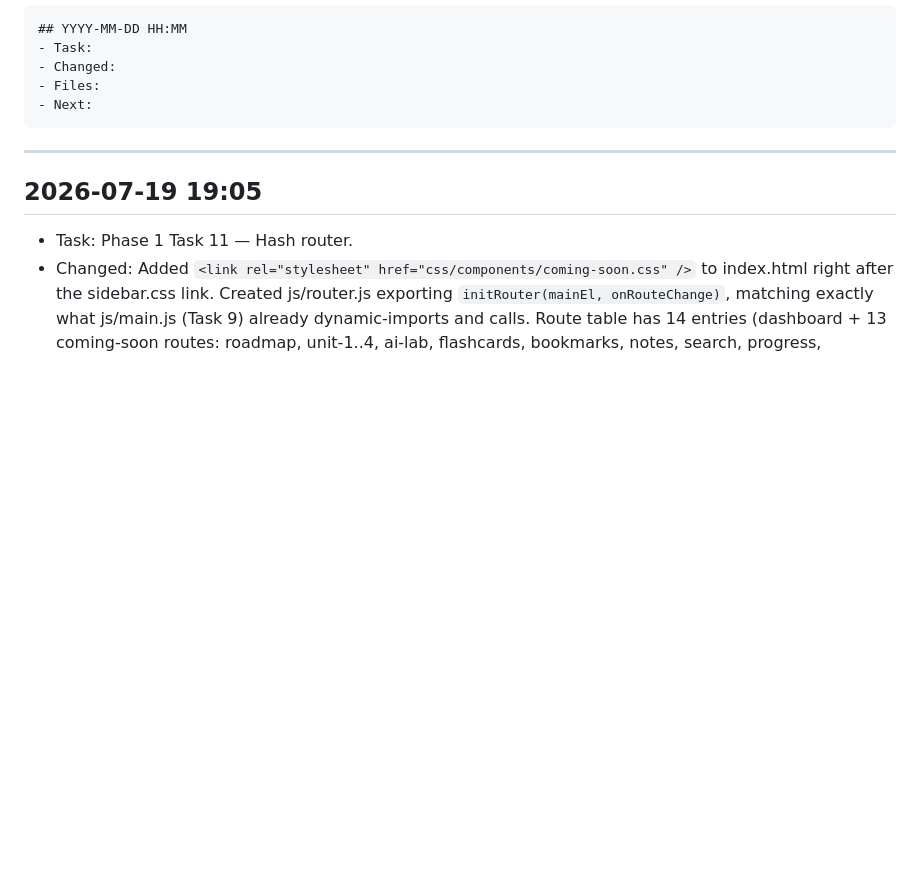
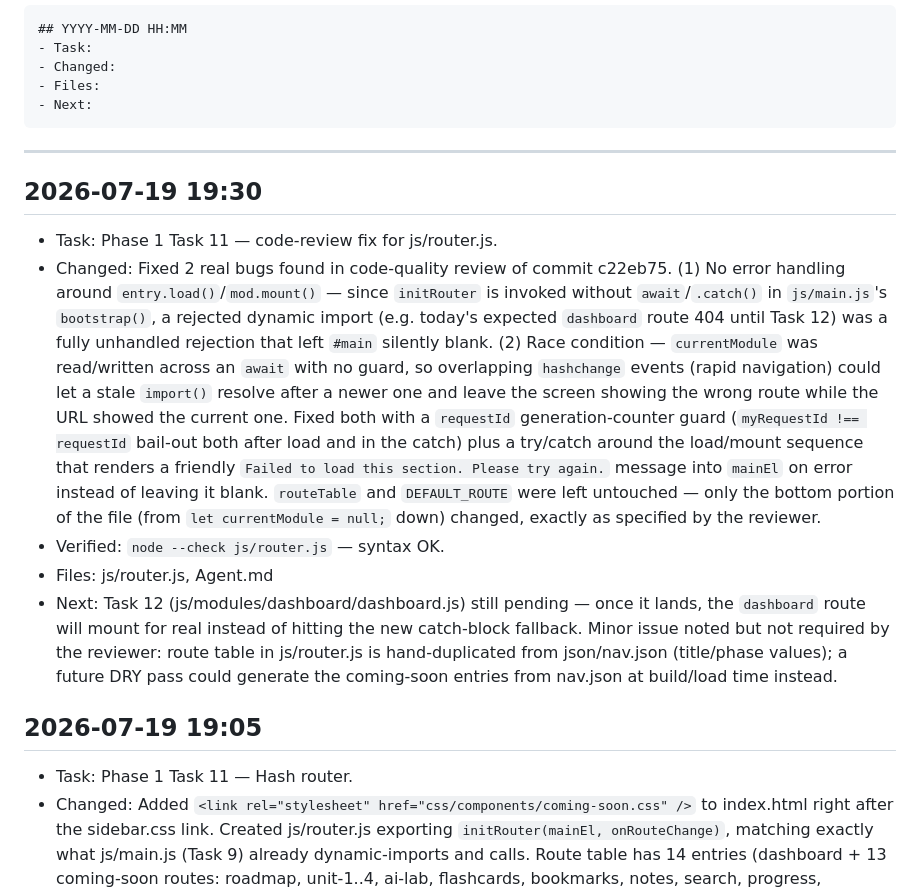
Before and after one commit to Aman-0402/LearnAI, a Markdown page: Agent.md, the part around the change. Drawn GitHub-style; blank space fills up the shorter version.

Commit message:
docs: log Phase 1 Task 11 fix in Agent.md

````diff
--- a/Agent.md
+++ b/Agent.md
@@ -13,6 +13,13 @@ Format:
 ```
 
 ---
+
+## 2026-07-19 19:30
+- Task: Phase 1 Task 11 — code-review fix for js/router.js.
+- Changed: Fixed 2 real bugs found in code-quality review of commit c22eb75. (1) No error handling around `entry.load()`/`mod.mount()` — since `initRouter` is invoked without `await`/`.catch()` in `js/main.js`'s `bootstrap()`, a rejected dynamic import (e.g. today's expected `dashboard` route 404 until Task 12) was a fully unhandled rejection that left `#main` silently blank. (2) Race condition — `currentModule` was read/written across an `await` with no guard, so overlapping `hashchange` events (rapid navigation) could let a stale `import()` resolve after a newer one and leave the screen showing the wrong route while the URL showed the current one. Fixed both with a `requestId` generation-counter guard (`myRequestId !== requestId` bail-out both after load and in the catch) plus a try/catch around the load/mount sequence that renders a friendly `Failed to load this section. Please try again.` message into `mainEl` on error instead of leaving it blank. `routeTable` and `DEFAULT_ROUTE` were left untouched — only the bottom portion of the file (from `let currentModule = null;` down) changed, exactly as specified by the reviewer.
+- Verified: `node --check js/router.js` — syntax OK.
+- Files: js/router.js, Agent.md
+- Next: Task 12 (js/modules/dashboard/dashboard.js) still pending — once it lands, the `dashboard` route will mount for real instead of hitting the new catch-block fallback. Minor issue noted but not required by the reviewer: route table in js/router.js is hand-duplicated from json/nav.json (title/phase values); a future DRY pass could generate the coming-soon entries from nav.json at build/load time instead.
 
 ## 2026-07-19 19:05
 - Task: Phase 1 Task 11 — Hash router.
````
